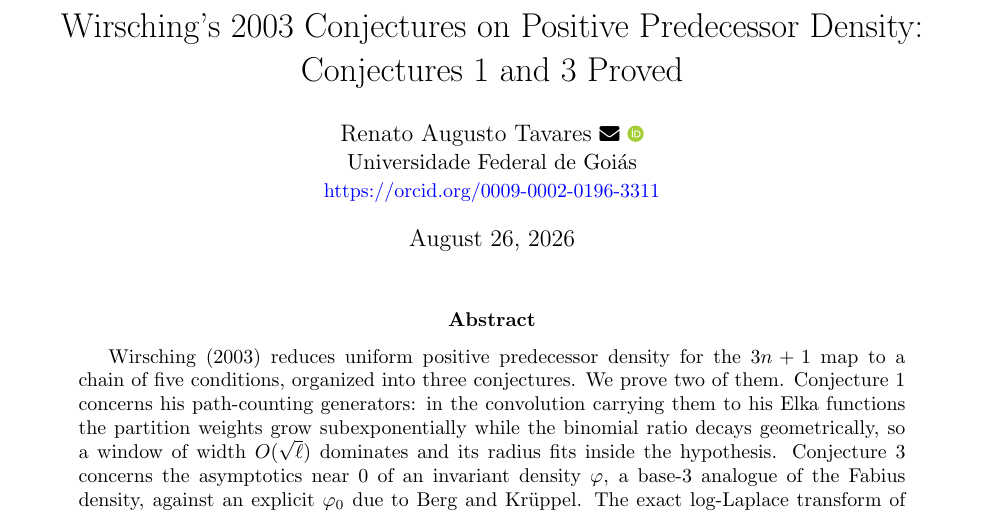
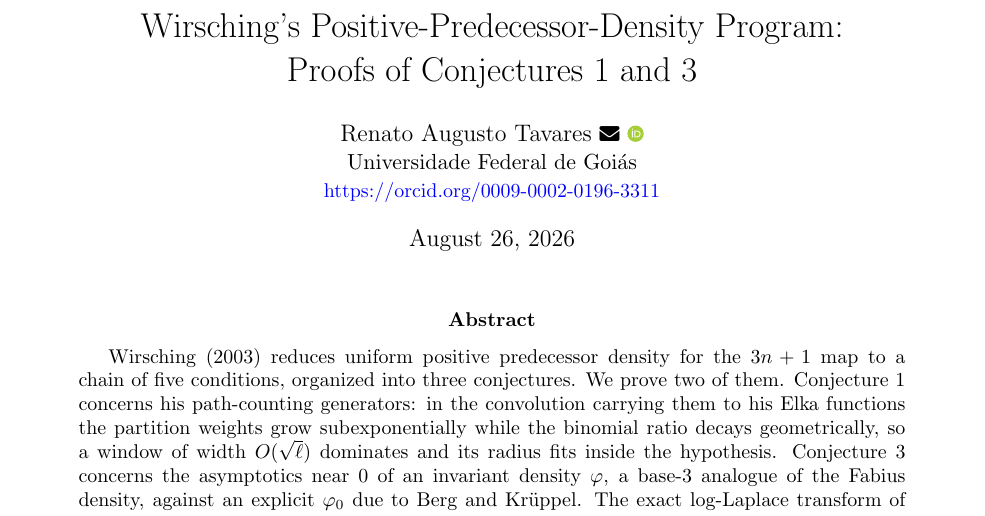
Before and after one commit to faculdade/wirsching-conjectures-1-and-3, a LaTeX paper (paper/main.tex): part of page 1 of 31, cut at the place of the change. Compiled offline with pdfLaTeX.

Commit message:
Title change: Wirsching's Positive-Predecessor-Density Program
Adopted on the external critique's suggestion. The previous title,
"Wirsching's 2003 Conjectures on Positive Predecessor Density: Conjectures 1
and 3 Proved", read as a status report; this one names the program and states
what is proved.

No code changed. All twelve scripts re-run and pass before this release.

```diff
--- a/paper/main.tex
+++ b/paper/main.tex
@@ -6,7 +6,7 @@
 \usepackage[hyphens]{url}
 \usepackage{hyperref}
 \hypersetup{colorlinks=true,linkcolor=blue,citecolor=blue,urlcolor=blue,
-  pdftitle={Wirsching's 2003 Conjectures on Positive Predecessor Density: Conjectures 1 and 3 Proved},
+  pdftitle={Wirsching's Positive-Predecessor-Density Program: Proofs of Conjectures 1 and 3},
   pdfauthor={Renato Augusto Tavares},
   pdfsubject={Number theory; 3n+1 dynamics; predecessor density},
   pdfkeywords={Collatz conjecture; 3n+1 problem; predecessor density; Syracuse measure; equivalence of ensembles; Fabius function; Fabius density; log-periodic asymptotics; Mellin transform; atomic function}}
@@ -43,8 +43,8 @@
 \newcommand{\Z}{\mathbb{Z}}
 \newcommand{\N}{\mathbb{N}}
 
-\title{Wirsching's 2003 Conjectures on Positive Predecessor Density:\\
-Conjectures 1 and 3 Proved}
+\title{Wirsching's Positive-Predecessor-Density Program:\\
+Proofs of Conjectures 1 and 3}
 
 \author{Renato Augusto Tavares~{\small\href{mailto:rat@discente.ufg.br}{\textcolor{black}{\faEnvelope}}}~\orcidlink{0009-0002-0196-3311}\\
 \normalsize Universidade Federal de Goiás\\
```
Also changed, not shown: README.md, paper/main.pdf.
